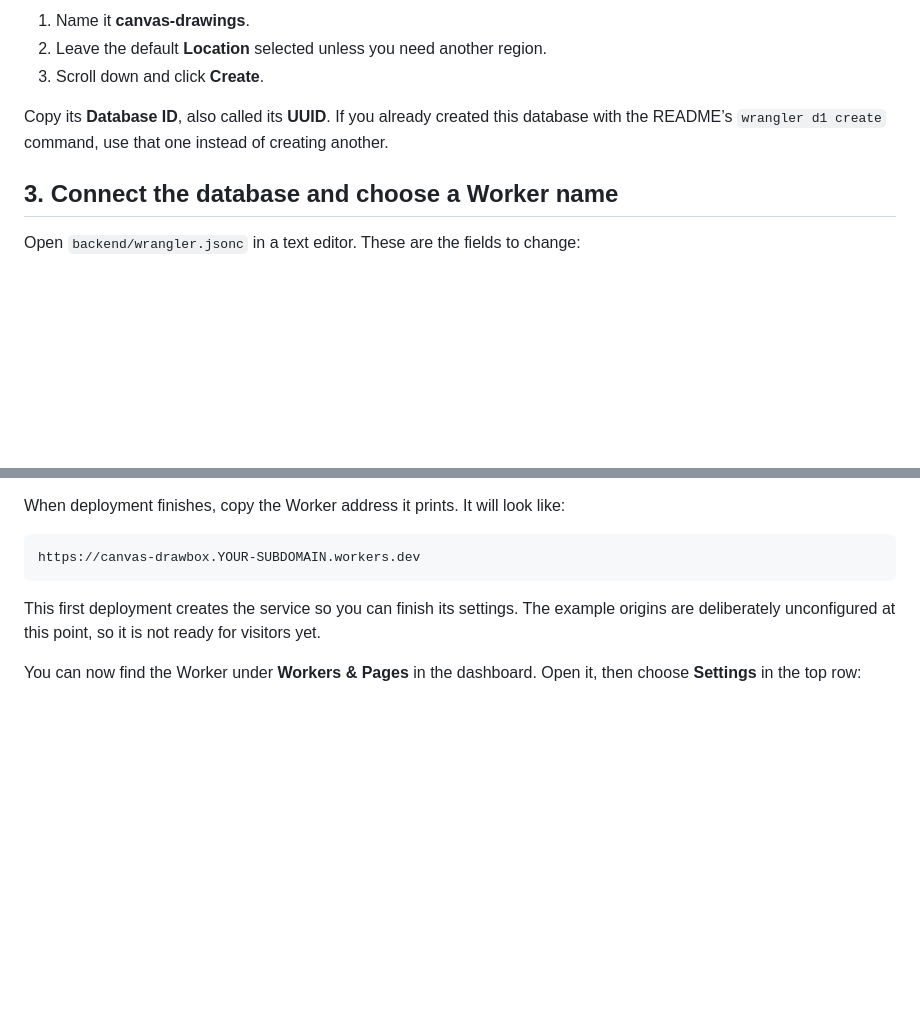
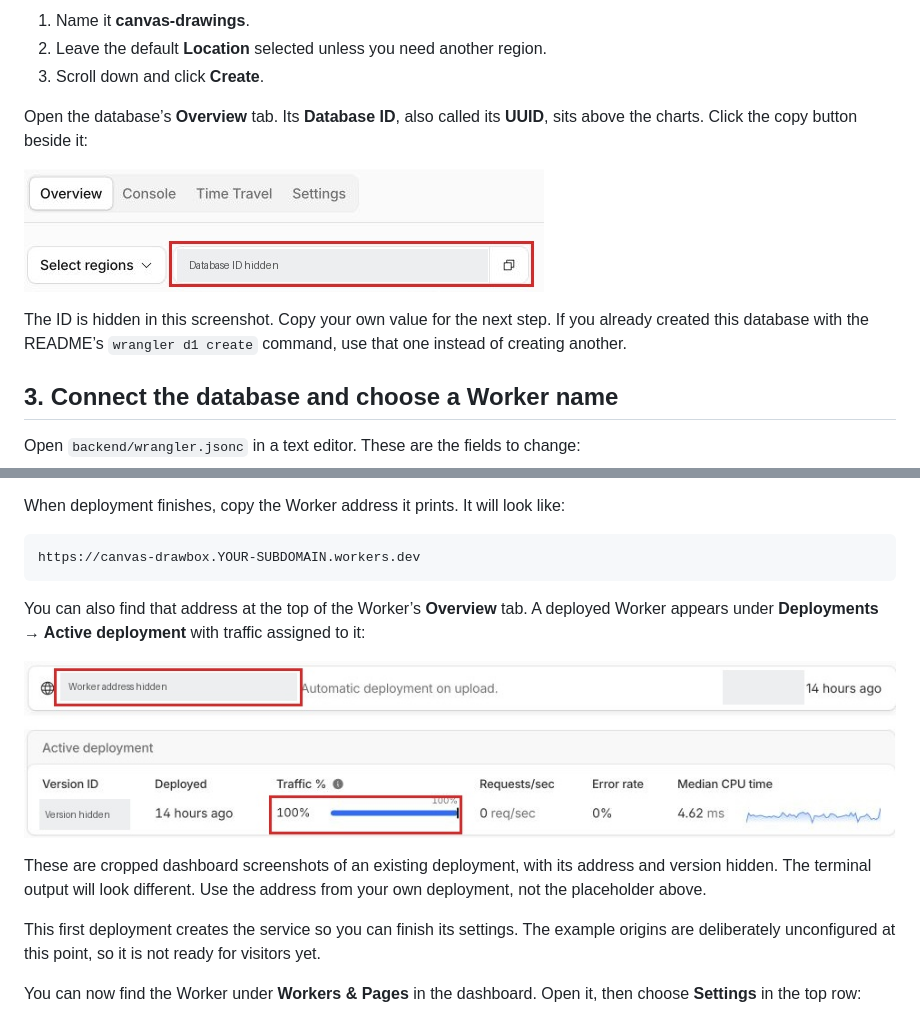
Before and after one commit to thisfactA/DrawboxCFL, a Markdown page: docs/CLOUDFLARE.md, 2 parts joined by grey strips. GitHub-like rendering; blank space fills up the shorter version.

````diff
--- a/docs/CLOUDFLARE.md
+++ b/docs/CLOUDFLARE.md
@@ -25,7 +25,11 @@ In the [Cloudflare dashboard](https://dash.cloudflare.com/), open **Storage & da
 2. Leave the default **Location** selected unless you need another region.
 3. Scroll down and click **Create**.
 
-Copy its **Database ID**, also called its **UUID**. If you already created this database with the README’s `wrangler d1 create` command, use that one instead of creating another.
+Open the database’s **Overview** tab. Its **Database ID**, also called its **UUID**, sits above the charts. Click the copy button beside it:
+
+![Copy the Database ID from the database Overview tab](images/cloudflare-database-id.jpg)
+
+The ID is hidden in this screenshot. Copy your own value for the next step. If you already created this database with the README’s `wrangler d1 create` command, use that one instead of creating another.
 
 ## 3. Connect the database and choose a Worker name
 
@@ -72,6 +76,12 @@ When deployment finishes, copy the Worker address it prints. It will look like:
 ```text
 https://canvas-drawbox.YOUR-SUBDOMAIN.workers.dev
 ```
+
+You can also find that address at the top of the Worker’s **Overview** tab. A deployed Worker appears under **Deployments → Active deployment** with traffic assigned to it:
+
+![Worker address location and active deployment with 100 percent traffic](images/cloudflare-deployment.jpg)
+
+These are cropped dashboard screenshots of an existing deployment, with its address and version hidden. The terminal output will look different. Use the address from your own deployment, not the placeholder above.
 
 This first deployment creates the service so you can finish its settings. The example origins are deliberately unconfigured at this point, so it is not ready for visitors yet.
 
````
Also changed, not shown: other parts of docs/CLOUDFLARE.md (+13 -1 lines).
